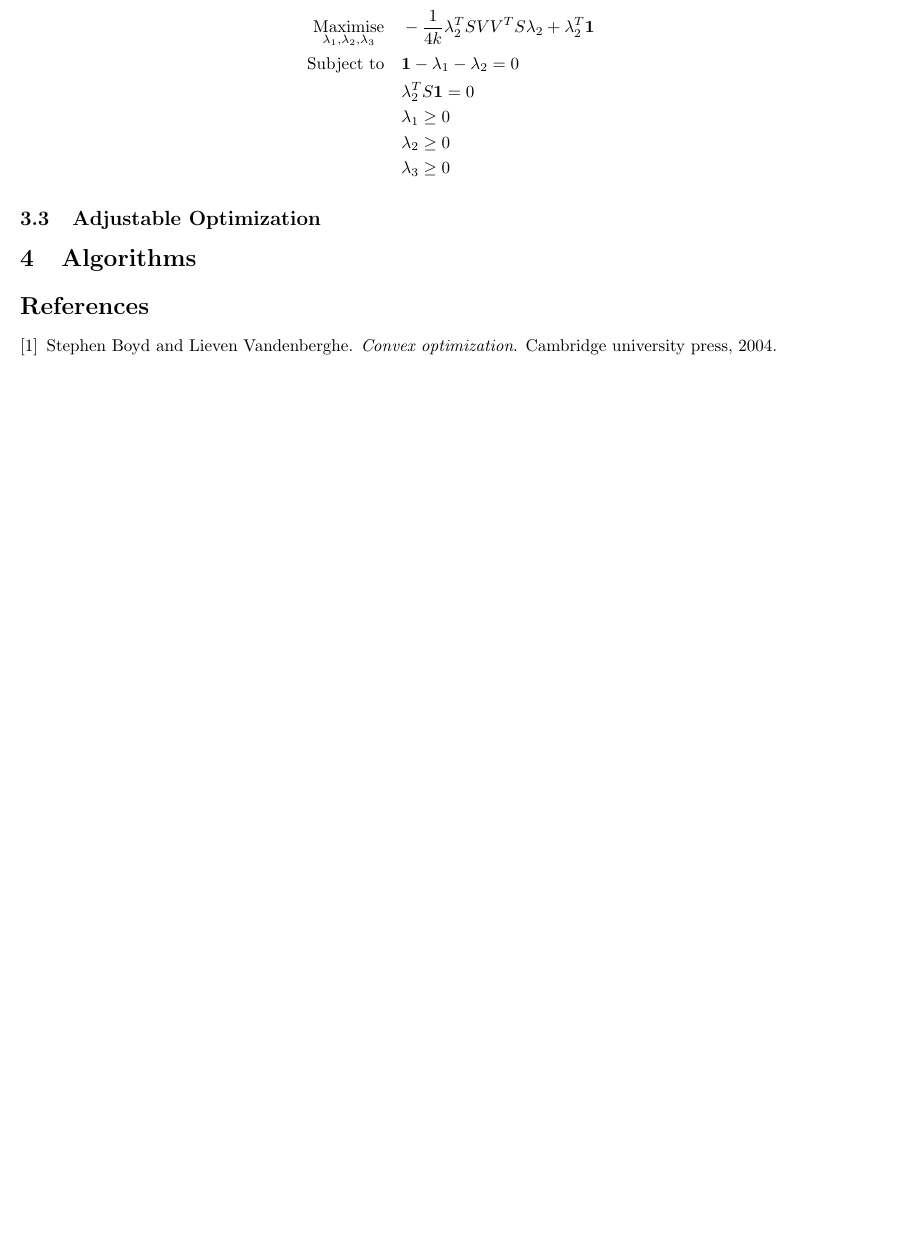
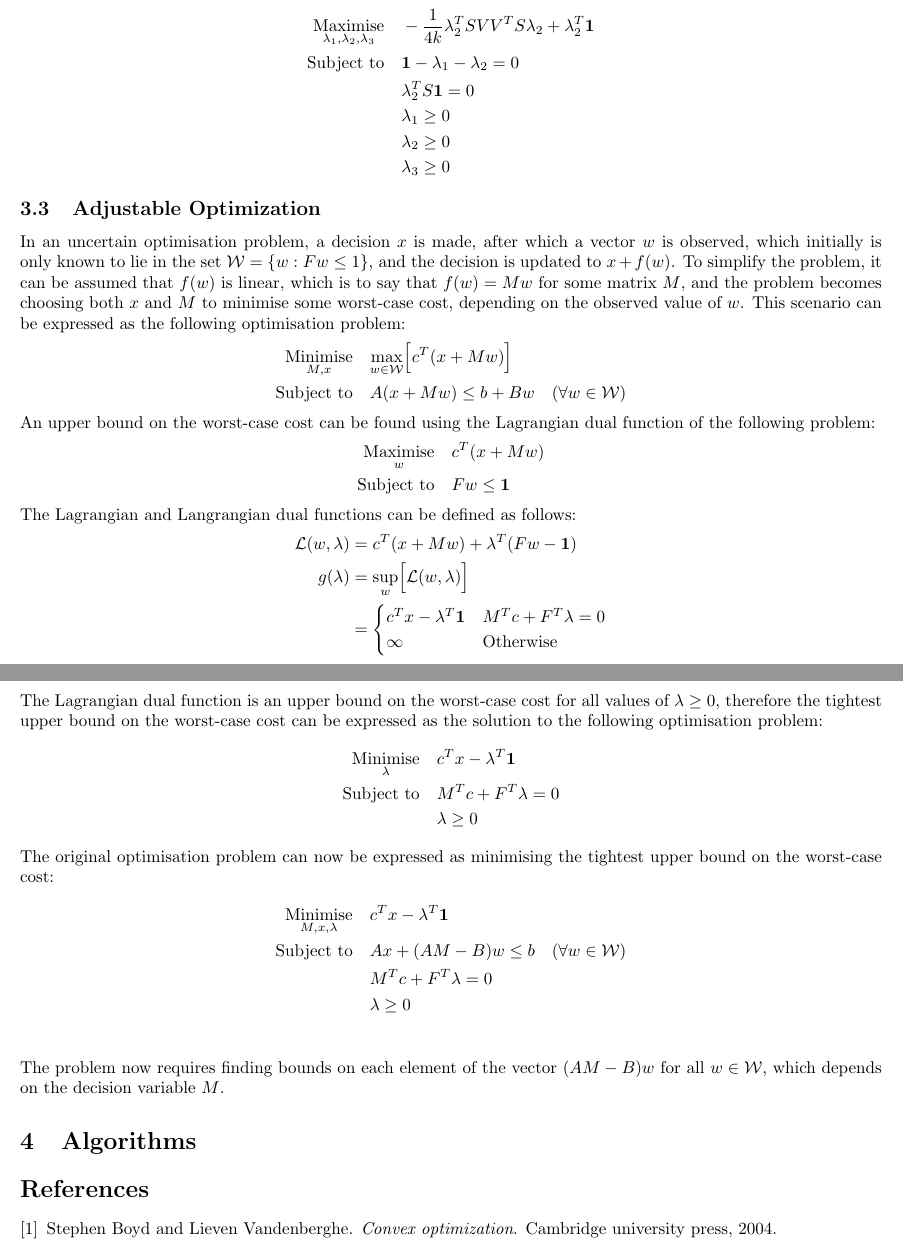
Before and after one commit to jakelevi1996/aims, a LaTeX document (scripts/course_3_optimisation/Report/report.tex, which reads scripts/course_3_optimisation/Report/Sections/Duality.tex): part of page 9 of 10 before the commit and two parts of pages 9 and 10 of 10 after it, the two joined at a grey line, cut so that both start at the same text, the shorter picture padded with empty space. Compiled offline with pdfLaTeX.

Commit message:
Add initial part of subsection "Adjustable Optimization"

```diff
--- a/scripts/course_3_optimisation/Report/Sections/Duality.tex
+++ b/scripts/course_3_optimisation/Report/Sections/Duality.tex
@@ -77,3 +77,36 @@ The dual problem in this case is equivalent to maximising the dual function $g(\
 \end{align*}
 
 \subsection{Adjustable Optimization}
+In an uncertain optimisation problem, a decision $x$ is made, after which a vector $w$ is observed, which initially is only known to lie in the set $\mathcal{W} = \{ w: Fw \le 1 \}$, and the decision is updated to $x + f(w)$. To simplify the problem, it can be assumed that $f(w)$ is linear, which is to say that $f(w) = Mw$ for some matrix $M$, and the problem becomes choosing both $x$ and $M$ to minimise some worst-case cost, depending on the observed value of $w$. This scenario can be expressed as the following optimisation problem:
+\begin{align*}
+    \underset{M, x}{\text{Minimise}} \quad & \underset{w\in\mathcal{W}}{\max}\Bigl[ c^T(x + Mw) \Bigr] \\
+    \text{Subject to} \quad & A(x + Mw) \le b + Bw \quad (\forall w\in\mathcal{W})
+\end{align*}
+An upper bound on the worst-case cost can be found using the Lagrangian dual function of the following problem:
+\begin{align*}
+    \underset{w}{\text{Maximise}} \quad & c^T(x + Mw) \\
+    \text{Subject to} \quad & Fw \le \mathbf{1}
+\end{align*}
+The Lagrangian and Langrangian dual functions can be defined as follows:
+\begin{align*}
+    \mathcal{L}(w, \lambda) &= c^T(x + Mw) + \lambda^T(Fw - \mathbf{1}) \\
+    g(\lambda) &= \underset{w}{\sup}\Bigl[\mathcal{L}(w, \lambda)\Bigr] \\
+    &= \begin{cases}
+        c^Tx - \lambda^T\mathbf{1} & M^Tc + F^T\lambda = 0 \\
+        \infty & \text{Otherwise}
+    \end{cases}
+\end{align*}
+The Lagrangian dual function is an upper bound on the worst-case cost for all values of $\lambda \ge 0$, therefore the tightest upper bound on the worst-case cost can be expressed as the solution to the following optimisation problem:
+\begin{align*}
+    \underset{\lambda}{\text{Minimise}} \quad & c^Tx - \lambda^T\mathbf{1} \\
+    \text{Subject to} \quad & M^Tc + F^T\lambda = 0 \\
+    & \lambda \ge 0
+\end{align*}
+The original optimisation problem can now be expressed as minimising the tightest upper bound on the worst-case cost:
+\begin{align*}
+    \underset{M, x, \lambda}{\text{Minimise}} \quad & c^Tx - \lambda^T\mathbf{1} \\
+    \text{Subject to} \quad & Ax + (AM - B)w \le b \quad (\forall w\in\mathcal{W}) \\
+    & M^Tc + F^T\lambda = 0 \\
+    & \lambda \ge 0 \\
+\end{align*}
+The problem now requires finding bounds on each element of the vector $(AM - B)w$ for all $w\in\mathcal{W}$, which depends on the decision variable $M$.
```
